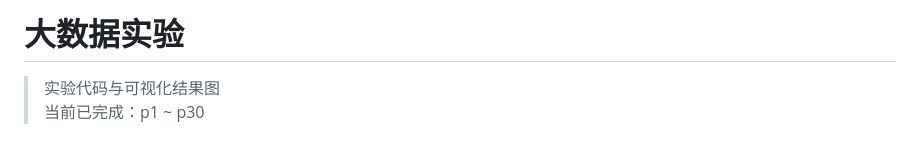
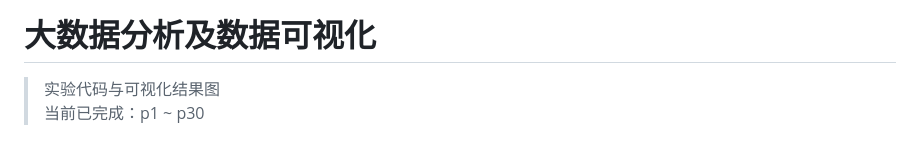
Before and after one commit to olexiawu/Big-Data-Analysis-and-Data-Visualization-Experiment, a Markdown page: README.md, the part around the change. Drawn GitHub-style.

```diff
--- a/README.md
+++ b/README.md
@@ -1,4 +1,4 @@
-# 大数据实验
+# 大数据分析及数据可视化
 
 > 实验代码与可视化结果图
 > 当前已完成：p1 ~ p30
```
